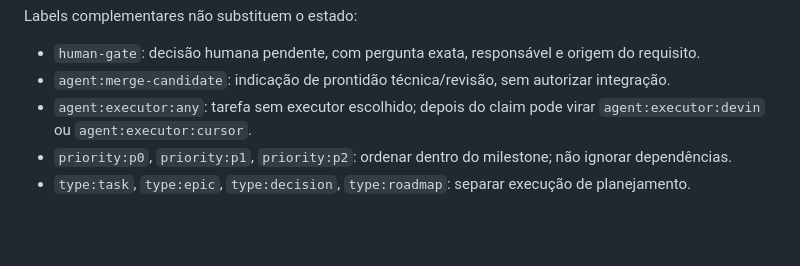
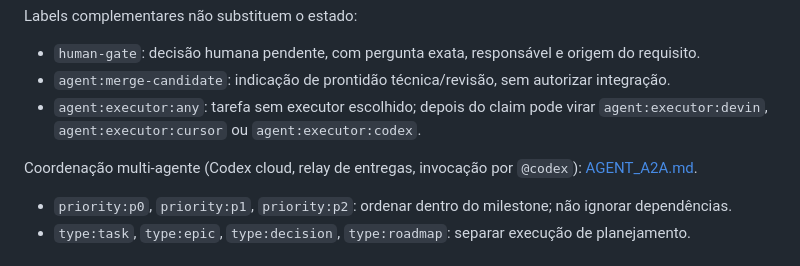
Before and after one commit to rafaloct/jalapao-monitor-v2, a Markdown page: docs/operations/AGENT_COORDINATION.md, the part around the change. GitHub-like rendering; blank space fills up the shorter version.

```diff
--- a/docs/operations/AGENT_COORDINATION.md
+++ b/docs/operations/AGENT_COORDINATION.md
@@ -22,7 +22,10 @@ Labels complementares não substituem o estado:
 
 - `human-gate`: decisão humana pendente, com pergunta exata, responsável e origem do requisito.
 - `agent:merge-candidate`: indicação de prontidão técnica/revisão, sem autorizar integração.
-- `agent:executor:any`: tarefa sem executor escolhido; depois do claim pode virar `agent:executor:devin` ou `agent:executor:cursor`.
+- `agent:executor:any`: tarefa sem executor escolhido; depois do claim pode virar `agent:executor:devin`, `agent:executor:cursor` ou `agent:executor:codex`.
+
+Coordenação multi-agente (Codex cloud, relay de entregas, invocação por `@codex`):
+[AGENT_A2A.md](AGENT_A2A.md).
 - `priority:p0`, `priority:p1`, `priority:p2`: ordenar dentro do milestone; não ignorar dependências.
 - `type:task`, `type:epic`, `type:decision`, `type:roadmap`: separar execução de planejamento.
 
```
Also changed, not shown: docs/operations/AGENT_A2A.md (added, +72 -0 lines).
